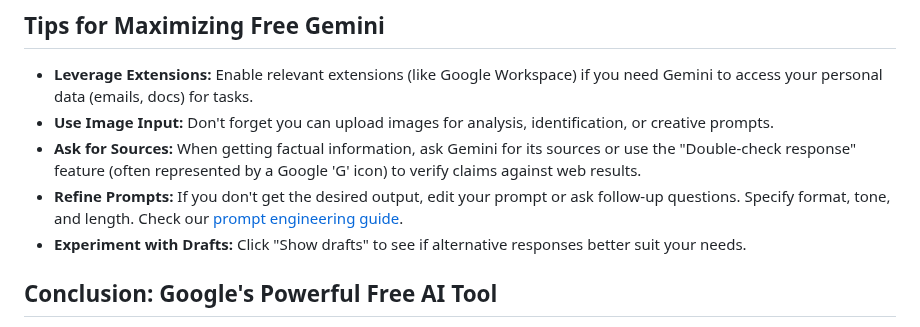
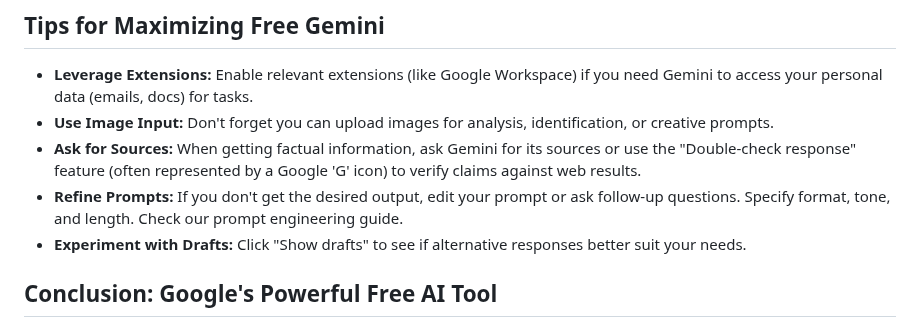
Before and after one commit to sitehowtoguides/ai-tech-insights-site, a Markdown page: guides/how-to-use-gemini-ai-for-free.md, the part around the change. GitHub-like rendering.

```diff
--- a/guides/how-to-use-gemini-ai-for-free.md
+++ b/guides/how-to-use-gemini-ai-for-free.md
@@ -109,7 +109,7 @@ How does free Gemini stack up against free ChatGPT (usually GPT-3.5)?
 *   **Leverage Extensions:** Enable relevant extensions (like Google Workspace) if you need Gemini to access your personal data (emails, docs) for tasks.
 *   **Use Image Input:** Don't forget you can upload images for analysis, identification, or creative prompts.
 *   **Ask for Sources:** When getting factual information, ask Gemini for its sources or use the "Double-check response" feature (often represented by a Google 'G' icon) to verify claims against web results.
-*   **Refine Prompts:** If you don't get the desired output, edit your prompt or ask follow-up questions. Specify format, tone, and length. Check our [prompt engineering guide](/how-to-master-prompt-engineering/).
+*   **Refine Prompts:** If you don't get the desired output, edit your prompt or ask follow-up questions. Specify format, tone, and length. Check our prompt engineering guide.
 *   **Experiment with Drafts:** Click "Show drafts" to see if alternative responses better suit your needs.
 
 ## Conclusion: Google's Powerful Free AI Tool
```
